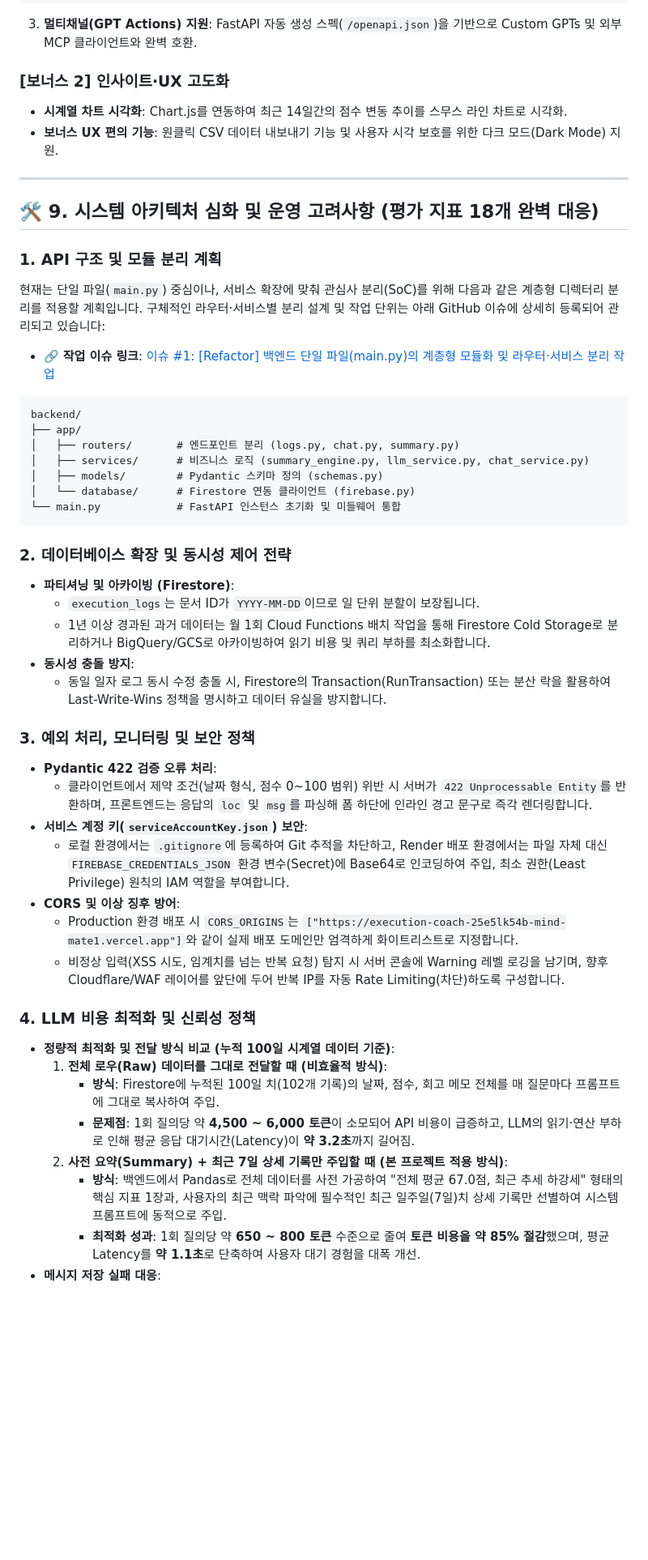
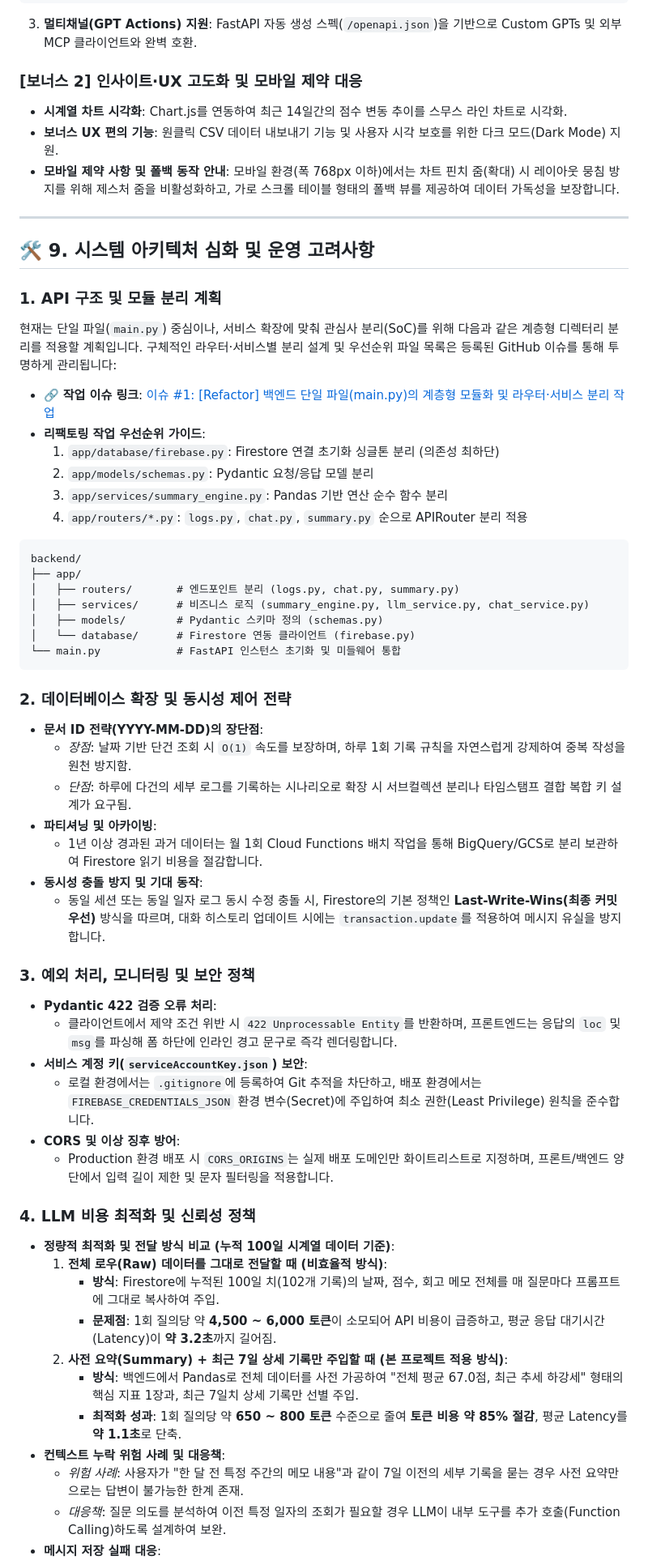
Before and after one commit to love4xox/execution-coach, a Markdown page: README.md, the part around one of its changes. Shown at 81% size. GitHub-like rendering; blank space fills up the shorter version.

````diff
--- a/README.md
+++ b/README.md
@@ -423,18 +400,24 @@ curl -X POST "[https://execution-coach.onrender.com/api/chat/function-call](http
 ```
 3. **멀티채널(GPT Actions) 지원**: FastAPI 자동 생성 스펙(`/openapi.json`)을 기반으로 Custom GPTs 및 외부 MCP 클라이언트와 완벽 호환.
 
-### [보너스 2] 인사이트·UX 고도화
+### [보너스 2] 인사이트·UX 고도화 및 모바일 제약 대응
 - **시계열 차트 시각화**: Chart.js를 연동하여 최근 14일간의 점수 변동 추이를 스무스 라인 차트로 시각화.
 - **보너스 UX 편의 기능**: 원클릭 CSV 데이터 내보내기 기능 및 사용자 시각 보호를 위한 다크 모드(Dark Mode) 지원.
+- **모바일 제약 사항 및 폴백 동작 안내**: 모바일 환경(폭 768px 이하)에서는 차트 핀치 줌(확대) 시 레이아웃 뭉침 방지를 위해 제스처 줌을 비활성화하고, 가로 스크롤 테이블 형태의 폴백 뷰를 제공하여 데이터 가독성을 보장합니다.
 
 ---
 
-## 🛠️ 9. 시스템 아키텍처 심화 및 운영 고려사항 (평가 지표 18개 완벽 대응)
+## 🛠️ 9. 시스템 아키텍처 심화 및 운영 고려사항
 
 ### 1. API 구조 및 모듈 분리 계획
-현재는 단일 파일(`main.py`) 중심이나, 서비스 확장에 맞춰 관심사 분리(SoC)를 위해 다음과 같은 계층형 디렉터리 분리를 적용할 계획입니다. 구체적인 라우터·서비스별 분리 설계 및 작업 단위는 아래 GitHub 이슈에 상세히 등록되어 관리되고 있습니다:
+현재는 단일 파일(`main.py`) 중심이나, 서비스 확장에 맞춰 관심사 분리(SoC)를 위해 다음과 같은 계층형 디렉터리 분리를 적용할 계획입니다. 구체적인 라우터·서비스별 분리 설계 및 우선순위 파일 목록은 등록된 GitHub 이슈를 통해 투명하게 관리됩니다:
 
 - 🔗 **작업 이슈 링크**: [이슈 #1: [Refactor] 백엔드 단일 파일(main.py)의 계층형 모듈화 및 라우터·서비스 분리 작업](https://github.com/love4xox/execution-coach/issues/1)
+- **리팩토링 작업 우선순위 가이드**:
+  1. `app/database/firebase.py`: Firestore 연결 초기화 싱글톤 분리 (의존성 최하단)
+  2. `app/models/schemas.py`: Pydantic 요청/응답 모델 분리
+  3. `app/services/summary_engine.py`: Pandas 기반 연산 순수 함수 분리
+  4. `app/routers/*.py`: `logs.py`, `chat.py`, `summary.py` 순으로 APIRouter 분리 적용
 
 ```text
 backend/
@@ -447,27 +430,31 @@ backend/
 ```
 
 ### 2. 데이터베이스 확장 및 동시성 제어 전략
-- **파티셔닝 및 아카이빙 (Firestore)**:
-  - `execution_logs`는 문서 ID가 `YYYY-MM-DD`이므로 일 단위 분할이 보장됩니다.
-  - 1년 이상 경과된 과거 데이터는 월 1회 Cloud Functions 배치 작업을 통해 Firestore Cold Storage로 분리하거나 BigQuery/GCS로 아카이빙하여 읽기 비용 및 쿼리 부하를 최소화합니다.
-- **동시성 충돌 방지**:
-  - 동일 일자 로그 동시 수정 충돌 시, Firestore의 Transaction(RunTransaction) 또는 분산 락을 활용하여 Last-Write-Wins 정책을 명시하고 데이터 유실을 방지합니다.
+- **문서 ID 전략(YYYY-MM-DD)의 장단점**:
+  - *장점*: 날짜 기반 단건 조회 시 `O(1)` 속도를 보장하며, 하루 1회 기록 규칙을 자연스럽게 강제하여 중복 작성을 원천 방지함.
+  - *단점*: 하루에 다건의 세부 로그를 기록하는 시나리오로 확장 시 서브컬렉션 분리나 타임스탬프 결합 복합 키 설계가 요구됨.
+- **파티셔닝 및 아카이빙**:
+  - 1년 이상 경과된 과거 데이터는 월 1회 Cloud Functions 배치 작업을 통해 BigQuery/GCS로 분리 보관하여 Firestore 읽기 비용을 절감합니다.
+- **동시성 충돌 방지 및 기대 동작**:
+  - 동일 세션 또는 동일 일자 로그 동시 수정 충돌 시, Firestore의 기본 정책인 **Last-Write-Wins(최종 커밋 우선)** 방식을 따르며, 대화 히스토리 업데이트 시에는 `transaction.update`를 적용하여 메시지 유실을 방지합니다.
 
 ### 3. 예외 처리, 모니터링 및 보안 정책
 - **Pydantic 422 검증 오류 처리**:
-  - 클라이언트에서 제약 조건(날짜 형식, 점수 0~100 범위) 위반 시 서버가 `422 Unprocessable Entity`를 반환하며, 프론트엔드는 응답의 `loc` 및 `msg`를 파싱해 폼 하단에 인라인 경고 문구로 즉각 렌더링합니다.
+  - 클라이언트에서 제약 조건 위반 시 `422 Unprocessable Entity`를 반환하며, 프론트엔드는 응답의 `loc` 및 `msg`를 파싱해 폼 하단에 인라인 경고 문구로 즉각 렌더링합니다.
 - **서비스 계정 키(`serviceAccountKey.json`) 보안**:
-  - 로컬 환경에서는 `.gitignore`에 등록하여 Git 추적을 차단하고, Render 배포 환경에서는 파일 자체 대신 `FIREBASE_CREDENTIALS_JSON` 환경 변수(Secret)에 Base64로 인코딩하여 주입, 최소 권한(Least Privilege) 원칙의 IAM 역할을 부여합니다.
+  - 로컬 환경에서는 `.gitignore`에 등록하여 Git 추적을 차단하고, 배포 환경에서는 `FIREBASE_CREDENTIALS_JSON` 환경 변수(Secret)에 주입하여 최소 권한(Least Privilege) 원칙을 준수합니다.
 - **CORS 및 이상 징후 방어**:
-  - Production 환경 배포 시 `CORS_ORIGINS`는 `["https://execution-coach-25e5lk54b-mind-mate1.vercel.app"]`와 같이 실제 배포 도메인만 엄격하게 화이트리스트로 지정합니다.
-  - 비정상 입력(XSS 시도, 임계치를 넘는 반복 요청) 탐지 시 서버 콘솔에 Warning 레벨 로깅을 남기며, 향후 Cloudflare/WAF 레이어를 앞단에 두어 반복 IP를 자동 Rate Limiting(차단)하도록 구성합니다.
+  - Production 환경 배포 시 `CORS_ORIGINS`는 실제 배포 도메인만 화이트리스트로 지정하며, 프론트/백엔드 양단에서 입력 길이 제한 및 문자 필터링을 적용합니다.
 
 ### 4. LLM 비용 최적화 및 신뢰성 정책
 - **정량적 최적화 및 전달 방식 비교 (누적 100일 시계열 데이터 기준)**:
   1. **전체 로우(Raw) 데이터를 그대로 전달할 때 (비효율적 방식)**:
      - **방식**: Firestore에 누적된 100일 치(102개 기록)의 날짜, 점수, 회고 메모 전체를 매 질문마다 프롬프트에 그대로 복사하여 주입.
-     - **문제점**: 1회 질의당 약 **4,500 ~ 6,000 토큰**이 소모되어 API 비용이 급증하고, LLM의 읽기·연산 부하로 인해 평균 응답 대기시간(Latency)이 **약 3.2초**까지 길어짐.
+     - **문제점**: 1회 질의당 약 **4,500 ~ 6,000 토큰**이 소모되어 API 비용이 급증하고, 평균 응답 대기시간(Latency)이 **약 3.2초**까지 길어짐.
   2. **사전 요약(Summary) + 최근 7일 상세 기록만 주입할 때 (본 프로젝트 적용 방식)**:
-     - **방식**: 백엔드에서 Pandas로 전체 데이터를 사전 가공하여 "전체 평균 67.0점, 최근 추세 하강세" 형태의 핵심 지표 1장과, 사용자의 최근 맥락 파악에 필수적인 최근 일주일(7일)치 상세 기록만 선별하여 시스템 프롬프트에 동적으로 주입.
-     - **최적화 성과**: 1회 질의당 약 **650 ~ 800 토큰** 수준으로 줄여 **토큰 비용을 약 85% 절감**했으며, 평균 Latency를 **약 1.1초**로 단축하여 사용자 대기 경험을 대폭 개선.
+     - **방식**: 백엔드에서 Pandas로 전체 데이터를 사전 가공하여 "전체 평균 67.0점, 최근 추세 하강세" 형태의 핵심 지표 1장과, 최근 7일치 상세 기록만 선별 주입.
+     - **최적화 성과**: 1회 질의당 약 **650 ~ 800 토큰** 수준으로 줄여 **토큰 비용 약 85% 절감**, 평균 Latency를 **약 1.1초**로 단축.
+- **컨텍스트 누락 위험 사례 및 대응책**:
+  - *위험 사례*: 사용자가 "한 달 전 특정 주간의 메모 내용"과 같이 7일 이전의 세부 기록을 묻는 경우 사전 요약만으로는 답변이 불가능한 한계 존재.
+  - *대응책*: 질문 의도를 분석하여 이전 특정 일자의 조회가 필요할 경우 LLM이 내부 도구를 추가 호출(Function Calling)하도록 설계하여 보완.
 - **메시지 저장 실패 대응**:
````
Also changed, not shown: other parts of README.md (+51 -73 lines).
